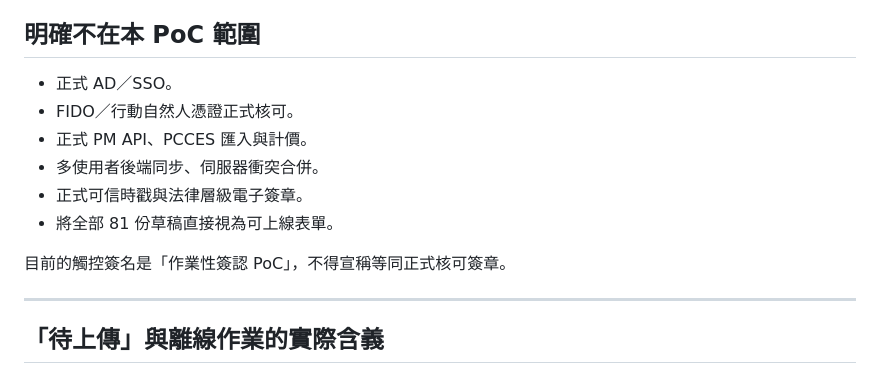
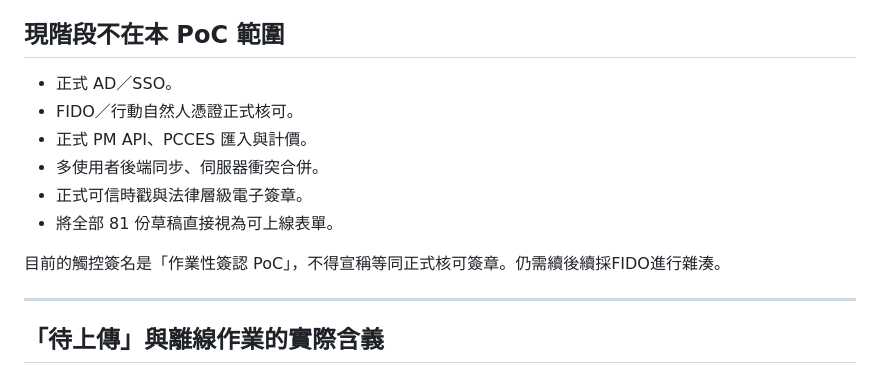
Before and after one commit to jkl5566/form_writer_poc_v1.0.1, a Markdown page: README.md, the part around the change. Rendered like a GitHub page.

Commit message:
Update README to clarify PoC scope and limitations

```diff
--- a/README.md
+++ b/README.md
@@ -26,7 +26,7 @@
 - 匯出單筆 JSON、匯出待上傳資料包。
 - 瀏覽器列印／另存 PDF，以及 Python 結構化 PDF 樣張產製工具。
 
-## 明確不在本 PoC 範圍
+## 現階段不在本 PoC 範圍
 
 - 正式 AD／SSO。
 - FIDO／行動自然人憑證正式核可。
@@ -35,7 +35,7 @@
 - 正式可信時戳與法律層級電子簽章。
 - 將全部 81 份草稿直接視為可上線表單。
 
-目前的觸控簽名是「作業性簽認 PoC」，不得宣稱等同正式核可簽章。
+目前的觸控簽名是「作業性簽認 PoC」，不得宣稱等同正式核可簽章。仍需續後續採FIDO進行雜湊。
 
 ---
 
```
